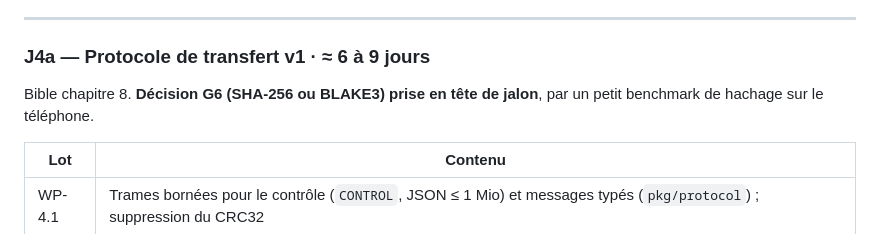
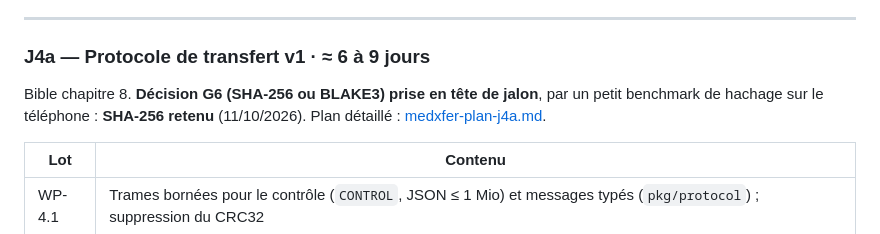
Before and after one commit to Medboy224/medXfer, a Markdown page: docs/medxfer-feuille-de-route-execution.md, the part around the change. Drawn GitHub-style.

```diff
--- a/docs/medxfer-feuille-de-route-execution.md
+++ b/docs/medxfer-feuille-de-route-execution.md
@@ -170,7 +170,7 @@ Détail complet dans [medxfer-plan-prototype-g2a.md](medxfer-plan-prototype-g2a.
 ---
 
 ### J4a — Protocole de transfert v1 · ≈ 6 à 9 jours
-Bible chapitre 8. **Décision G6 (SHA-256 ou BLAKE3) prise en tête de jalon**, par un petit benchmark de hachage sur le téléphone.
+Bible chapitre 8. **Décision G6 (SHA-256 ou BLAKE3) prise en tête de jalon**, par un petit benchmark de hachage sur le téléphone : **SHA-256 retenu** (11/10/2026). Plan détaillé : [medxfer-plan-j4a.md](medxfer-plan-j4a.md).
 
 | Lot | Contenu |
 |---|---|
```
Also changed, not shown: docs/medxfer-bible-technique-v8.md (+2 -2 lines), docs/medxfer-plan-j4a.md (added, +219 -0 lines).
